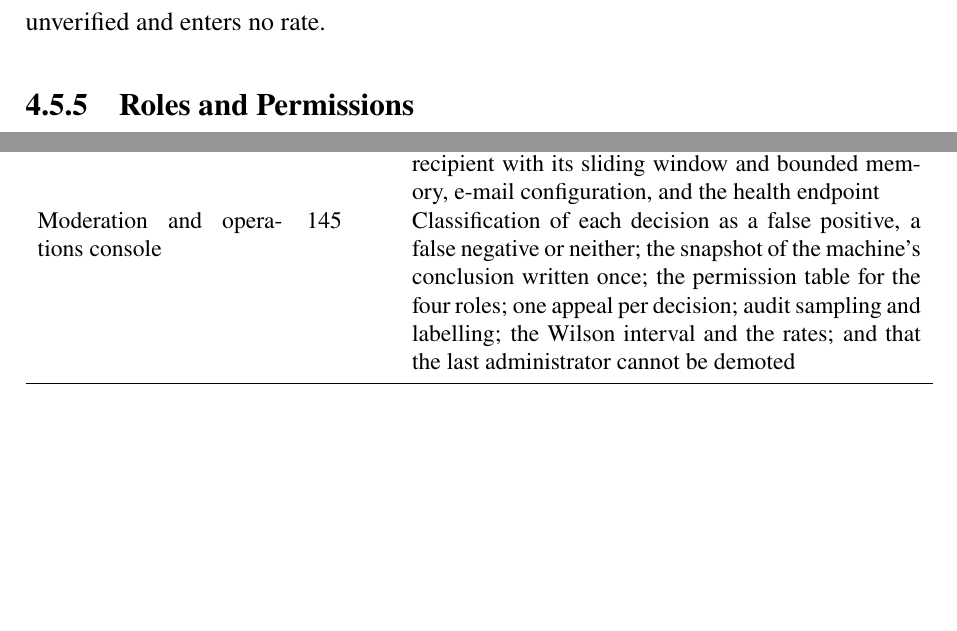
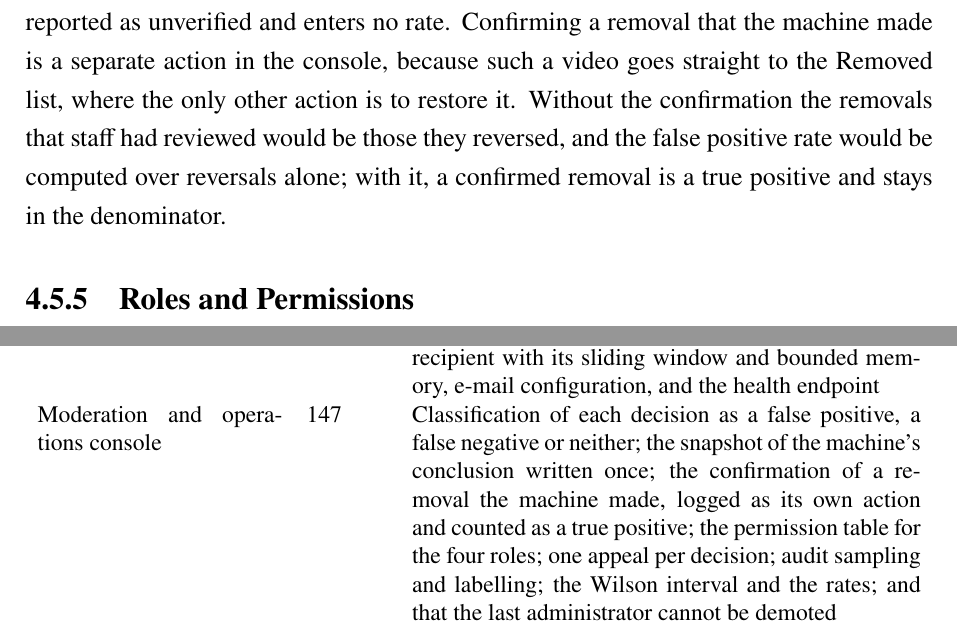
Before and after one commit to DinhQuocCuong28664/DACNTT_VideoStreaming, a LaTeX thesis (report/main.tex, which reads report/chapters/chap4.tex, report/chapters/chap5.tex): two parts of pages 47 and 63 of 108 before the commit and two parts of pages 47 and 64 of 109 after it, joined at a grey line, cut at the place of the change. Compiled offline with pdfLaTeX; a LaTeX package or settings file that is missing is left out.

Commit message:
docs(report): confirm-removal action and the 853-test count
Chapter 4 now says why the console has a Confirm removal action (a machine
removal goes straight to the Removed list, where Restore was the only action,
so the reviewed removals would be the reversed ones and the false positive
rate would be computed over reversals alone). Test counts follow #41: backend
492 in 35 suites, 853 in 52 overall, moderation row 147. CHECKLIST records the
action and what is left to do with it. PDF rebuilt: 109 pages, 0 Overfull,
0 undefined references, audit 0 errors.

```diff
--- a/report/chapters/chap4.tex
+++ b/report/chapters/chap4.tex
@@ -438,7 +439,11 @@ group that has been reviewed at all, which is coverage; and the false negative r
 interval is used because the counts are small, and unlike the normal approximation it stays within
 zero and one and remains usable when the observed rate is near zero. The false negative rate comes
 only from the random audit and never from viewer reports, which would bias it low. A video that no
-one has reviewed is reported as unverified and enters no rate.
+one has reviewed is reported as unverified and enters no rate. Confirming a removal that the machine
+made is a separate action in the console, because such a video goes straight to the Removed list,
+where the only other action is to restore it. Without the confirmation the removals that staff had
+reviewed would be those they reversed, and the false positive rate would be computed over
+reversals alone; with it, a confirmed removal is a true positive and stays in the denominator.
 
 \subsection{Roles and Permissions}
 \label{sec:roles-design}
--- a/report/chapters/chap5.tex
+++ b/report/chapters/chap5.tex
@@ -424,7 +424,7 @@ Upload & 98 & Metadata and ownership checks, the refusal of an unverified accoun
 Content delivery & 30 & Cookie signing, policy scope and cookie attributes, and that revocation repeats the attributes used when issuing \\
 Listing, reactions and views & 31 & Pagination bounds, a stable sort order for channel pages, likes and dislikes as conditional updates, view deduplication, and the order of routes \\
 Operation and reconciliation & 50 & Reconciliation of videos stuck in processing or abandoned in uploading, the client address behind Cloudflare and nginx, rate-limit keys, the cap on mail to one recipient with its sliding window and bounded memory, e-mail configuration, and the health endpoint \\
-Moderation and operations console & 145 & Classification of each decision as a false positive, a false negative or neither; the snapshot of the machine's conclusion written once; the permission table for the four roles; one appeal per decision; audit sampling and labelling; the Wilson interval and the rates; and that the last administrator cannot be demoted \\
+Moderation and operations console & 147 & Classification of each decision as a false positive, a false negative or neither; the snapshot of the machine's conclusion written once; the confirmation of a removal the machine made, logged as its own action and counted as a true positive; the permission table for the four roles; one appeal per decision; audit sampling and labelling; the Wilson interval and the rates; and that the last administrator cannot be demoted \\
 \bottomrule
 \end{tabularx}
 \end{table}
```
Also changed, not shown: CHECKLIST.md (+2 -1 lines), report/chapters/chap7.tex (+2 -2 lines), report/chapters/chap4.tex (3 more changed lines), report/chapters/chap5.tex (4 more changed lines), 1 other file.
